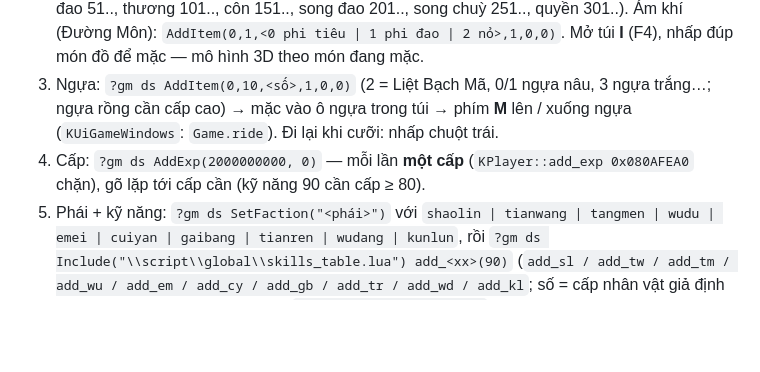
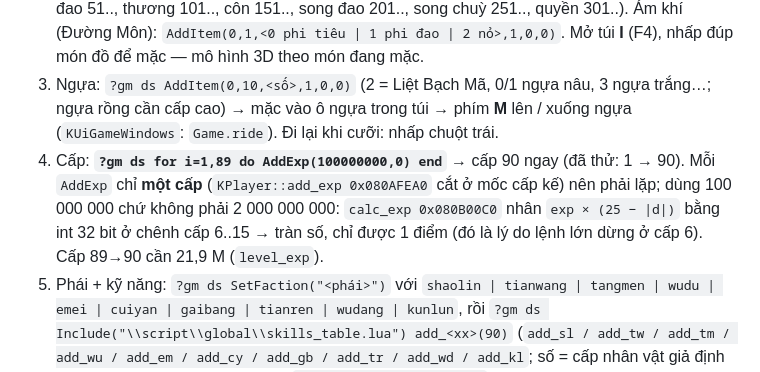
Before and after one commit to JXGAME04/DUANGODOT, a Markdown page: next/docs/THU-NGHIEM-3D.md, the part around the change. Drawn GitHub-style; blank space fills up the shorter version.

Commit message:
JX NEXT 3D: THU-NGHIEM - lenh len cap 90 mot dong (for ... AddExp(1e8,0)), ghi chu tran so calc_exp
Co-Authored-By: Claude Opus 5 <noreply@anthropic.com>

```diff
--- a/next/docs/THU-NGHIEM-3D.md
+++ b/next/docs/THU-NGHIEM-3D.md
@@ -149,7 +149,9 @@ Lần đầu ở máy mới chạy `godot --path client --headless --import` m
    Ám khí (Đường Môn): `AddItem(0,1,<0 phi tiêu | 1 phi đao | 2 nỏ>,1,0,0)`. Mở túi **I** (F4), nhấp đúp món đồ để mặc — mô hình 3D theo món đang mặc.
 3. Ngựa: `?gm ds AddItem(0,10,<số>,1,0,0)` (2 = Liệt Bạch Mã, 0/1 ngựa nâu, 3 ngựa trắng…; ngựa rồng cần cấp cao) → mặc vào ô ngựa trong túi →
    phím **M** lên / xuống ngựa (`KUiGameWindows`: `Game.ride`). Đi lại khi cưỡi: nhấp chuột trái.
-4. Cấp: `?gm ds AddExp(2000000000, 0)` — mỗi lần **một cấp** (`KPlayer::add_exp 0x080AFEA0` chặn), gõ lặp tới cấp cần (kỹ năng 90 cần cấp ≥ 80).
+4. Cấp: **`?gm ds for i=1,89 do AddExp(100000000,0) end`** → cấp 90 ngay (đã thử: 1 → 90). Mỗi `AddExp` chỉ **một cấp** (`KPlayer::add_exp
+   0x080AFEA0` cắt ở mốc cấp kế) nên phải lặp; dùng 100 000 000 chứ không phải 2 000 000 000: `calc_exp 0x080B00C0` nhân `exp × (25 − |d|)` bằng int 32
+   bit ở chênh cấp 6..15 → tràn số, chỉ được 1 điểm (đó là lý do lệnh lớn dừng ở cấp 6). Cấp 89→90 cần 21,9 M (`level_exp`).
 5. Phái + kỹ năng: `?gm ds SetFaction("<phái>")` với `shaolin | tianwang | tangmen | wudu | emei | cuiyan | gaibang | tianren | wudang | kunlun`,
    rồi `?gm ds Include("\\script\\global\\skills_table.lua") add_<xx>(90)` (`add_sl / add_tw / add_tm / add_wu / add_em / add_cy / add_gb / add_tr /
    add_wd / add_kl`; số = cấp nhân vật giả định để cấp kỹ năng). Một kỹ năng lẻ: `?gm ds AddMagic(<id>, 1)`. Mở bảng kỹ năng **K** (F5), kéo ra
```
